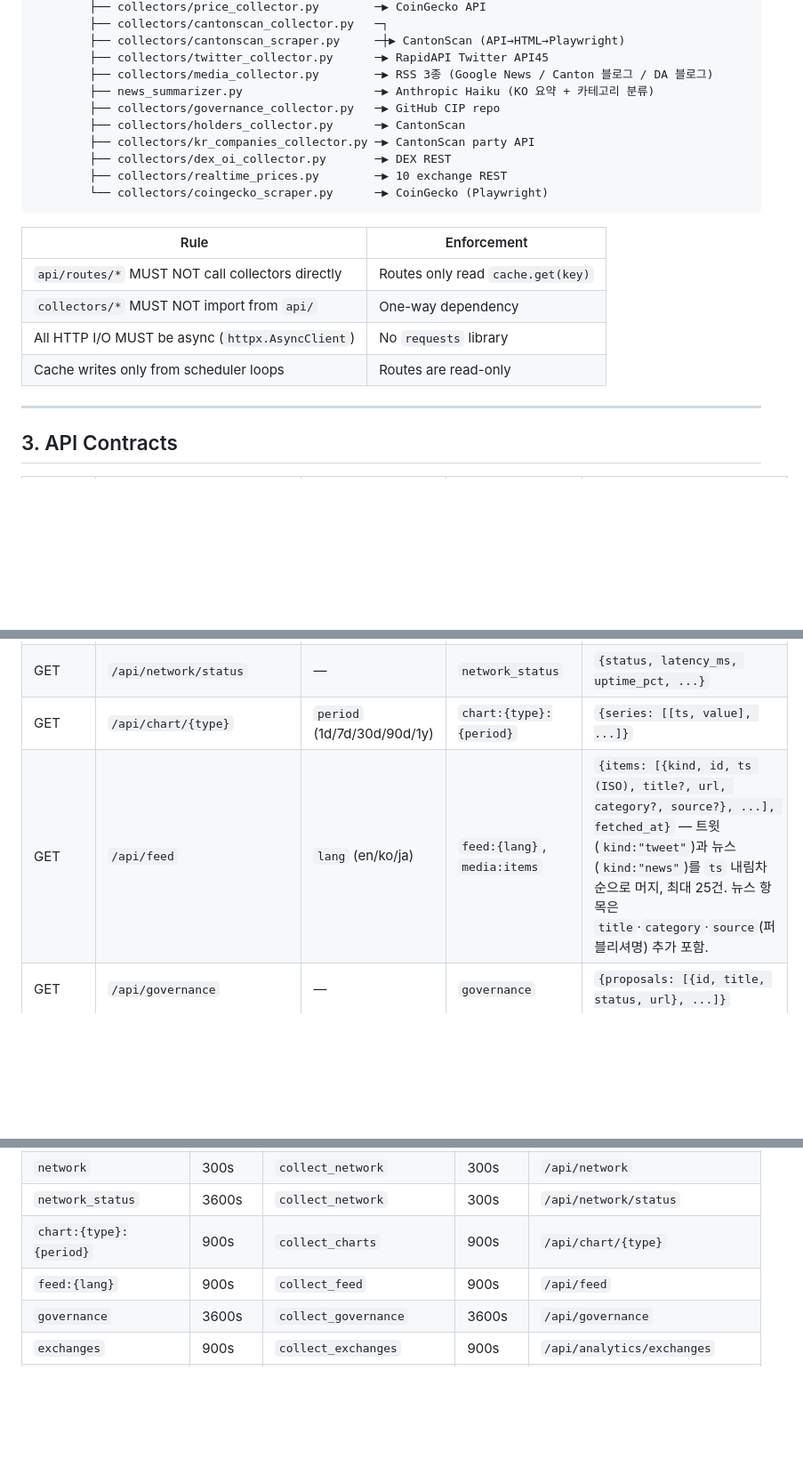
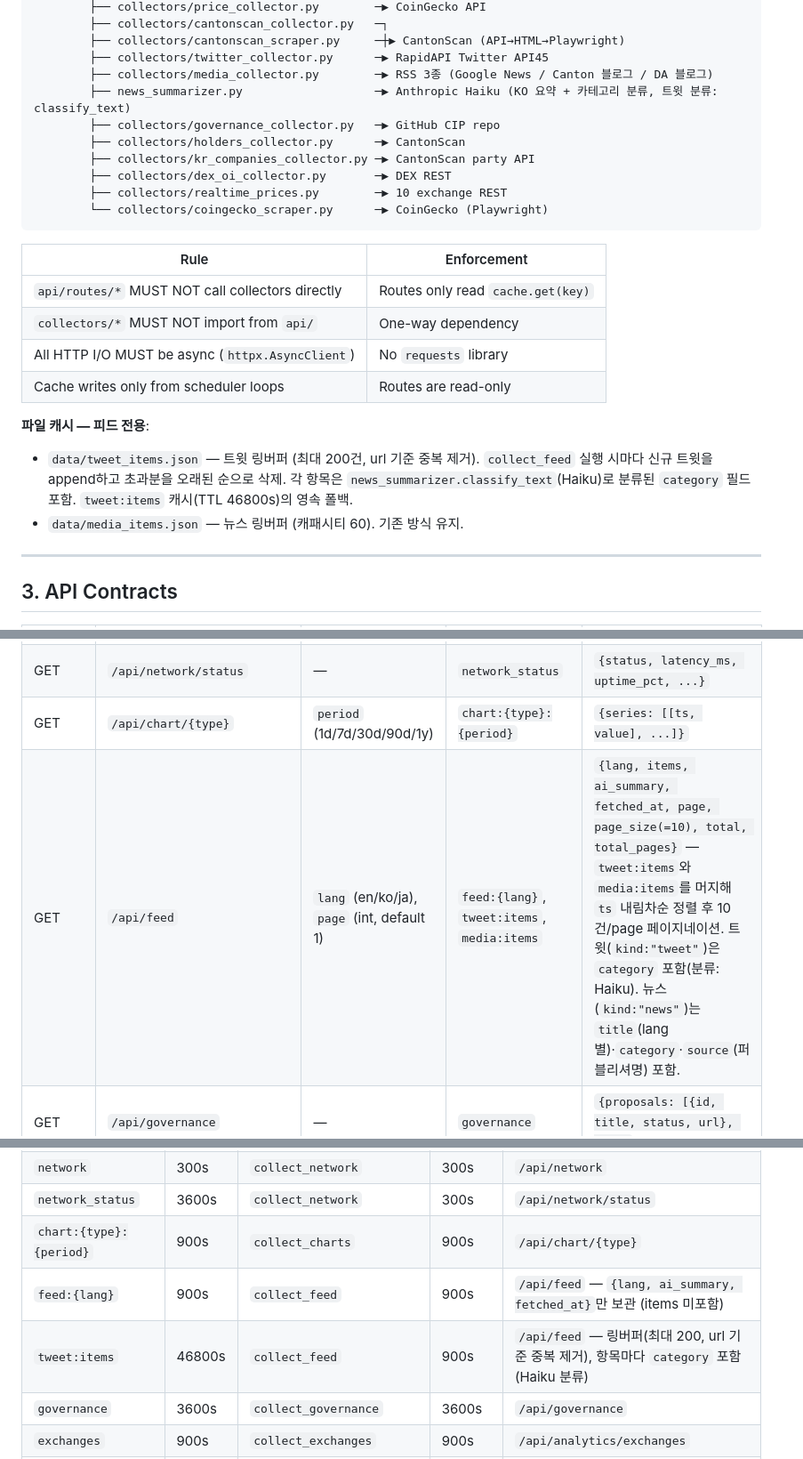
Before and after one commit to choiaewoooon/canton-hub, a Markdown page: docs/ARCHITECTURE.md, 3 parts joined by grey strips. Shown at 89% size. Drawn GitHub-style; blank space fills up the shorter version.

```diff
--- a/docs/ARCHITECTURE.md
+++ b/docs/ARCHITECTURE.md
@@ -88,7 +88,7 @@ api/main.py
         ├── collectors/cantonscan_scraper.py     ─┼▶ CantonScan (API→HTML→Playwright)
         ├── collectors/twitter_collector.py      ─▶ RapidAPI Twitter API45
         ├── collectors/media_collector.py        ─▶ RSS 3종 (Google News / Canton 블로그 / DA 블로그)
-        ├── news_summarizer.py                   ─▶ Anthropic Haiku (KO 요약 + 카테고리 분류)
+        ├── news_summarizer.py                   ─▶ Anthropic Haiku (KO 요약 + 카테고리 분류, 트윗 분류: classify_text)
         ├── collectors/governance_collector.py   ─▶ GitHub CIP repo
         ├── collectors/holders_collector.py      ─▶ CantonScan
         ├── collectors/kr_companies_collector.py ─▶ CantonScan party API
@@ -104,6 +104,10 @@ api/main.py
 | All HTTP I/O MUST be async (`httpx.AsyncClient`) | No `requests` library |
 | Cache writes only from scheduler loops | Routes are read-only |
 
+**파일 캐시 — 피드 전용**:
+- `data/tweet_items.json` — 트윗 링버퍼 (최대 200건, url 기준 중복 제거). `collect_feed` 실행 시마다 신규 트윗을 append하고 초과분을 오래된 순으로 삭제. 각 항목은 `news_summarizer.classify_text`(Haiku)로 분류된 `category` 필드 포함. `tweet:items` 캐시(TTL 46800s)의 영속 폴백.
+- `data/media_items.json` — 뉴스 링버퍼 (캐패시티 60). 기존 방식 유지.
+
 ---
 
 ## 3. API Contracts
@@ -115,7 +119,7 @@ api/main.py
 | GET | `/api/network` | — | `network` | `{tps, validators, total_stake, block_height, ...}` |
 | GET | `/api/network/status` | — | `network_status` | `{status, latency_ms, uptime_pct, ...}` |
 | GET | `/api/chart/{type}` | `period` (1d/7d/30d/90d/1y) | `chart:{type}:{period}` | `{series: [[ts, value], ...]}` |
-| GET | `/api/feed` | `lang` (en/ko/ja) | `feed:{lang}`, `media:items` | `{items: [{kind, id, ts (ISO), title?, url, category?, source?}, ...], fetched_at}` — 트윗(`kind:"tweet"`)과 뉴스(`kind:"news"`)를 `ts` 내림차순으로 머지, 최대 25건. 뉴스 항목은 `title`·`category`·`source`(퍼블리셔명) 추가 포함. |
+| GET | `/api/feed` | `lang` (en/ko/ja), `page` (int, default 1) | `feed:{lang}`, `tweet:items`, `media:items` | `{lang, items, ai_summary, fetched_at, page, page_size(=10), total, total_pages}` — `tweet:items`와 `media:items`를 머지해 `ts` 내림차순 정렬 후 10건/page 페이지네이션. 트윗(`kind:"tweet"`)은 `category` 포함(분류: Haiku). 뉴스(`kind:"news"`)는 `title`(lang별)·`category`·`source`(퍼블리셔명) 포함. |
 | GET | `/api/governance` | — | `governance` | `{proposals: [{id, title, status, url}, ...]}` |
 | GET | `/api/analytics/realtime-prices` | — | `realtime_prices` | `{exchanges: [{name, price, volume_24h, ts}, ...]}` |
 | GET | `/api/analytics/exchanges` | — | `exchanges` | `{cex: [...], dex: [...]}` |
@@ -207,7 +211,8 @@ api/main.py
 | `network` | 300s | `collect_network` | 300s | `/api/network` |
 | `network_status` | 3600s | `collect_network` | 300s | `/api/network/status` |
 | `chart:{type}:{period}` | 900s | `collect_charts` | 900s | `/api/chart/{type}` |
-| `feed:{lang}` | 900s | `collect_feed` | 900s | `/api/feed` |
+| `feed:{lang}` | 900s | `collect_feed` | 900s | `/api/feed` — `{lang, ai_summary, fetched_at}`만 보관 (items 미포함) |
+| `tweet:items` | 46800s | `collect_feed` | 900s | `/api/feed` — 링버퍼(최대 200, url 기준 중복 제거), 항목마다 `category` 포함(Haiku 분류) |
 | `governance` | 3600s | `collect_governance` | 3600s | `/api/governance` |
 | `exchanges` | 900s | `collect_exchanges` | 900s | `/api/analytics/exchanges` |
 | `realtime_prices` | 10s | `collect_realtime_prices` | 5s | `/api/analytics/realtime-prices` |
```
Also changed, not shown: other parts of docs/ARCHITECTURE.md (+1 -0 lines), docs/DATA_GUIDE.md (+40 -1 lines), web/docs/ARCHITECTURE.md (+4 -3 lines).
